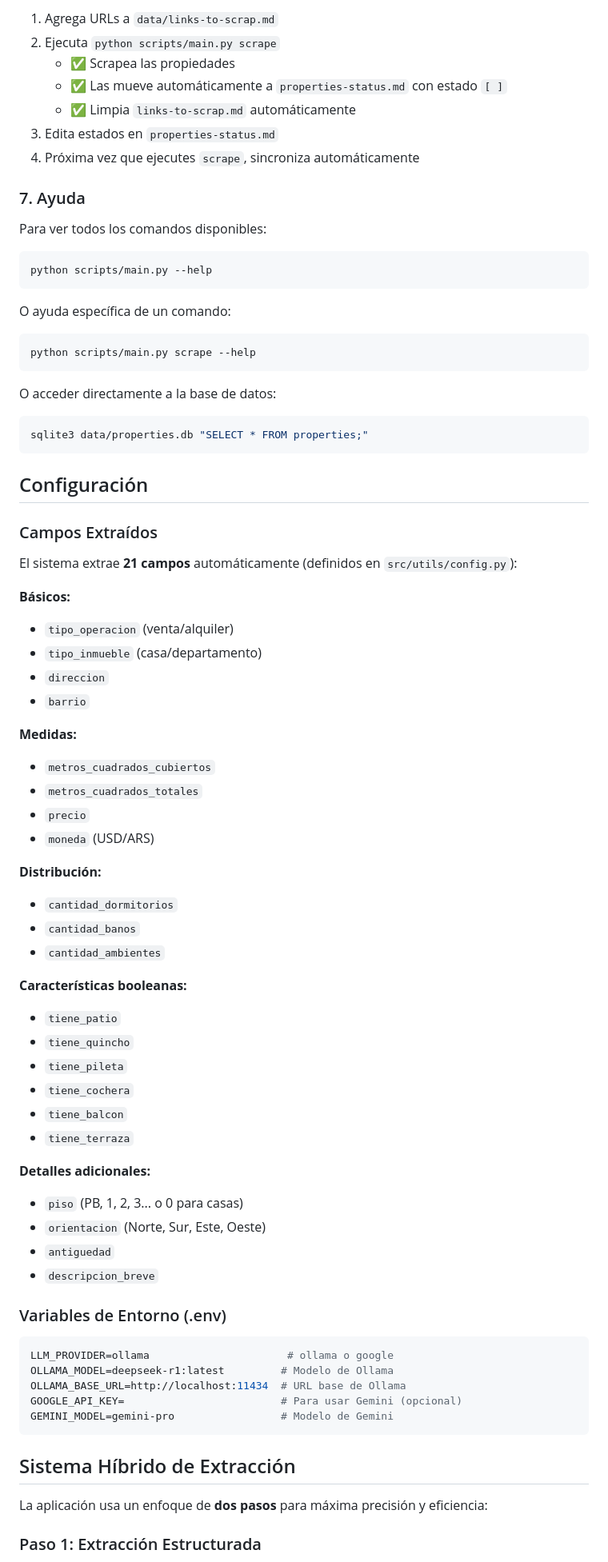
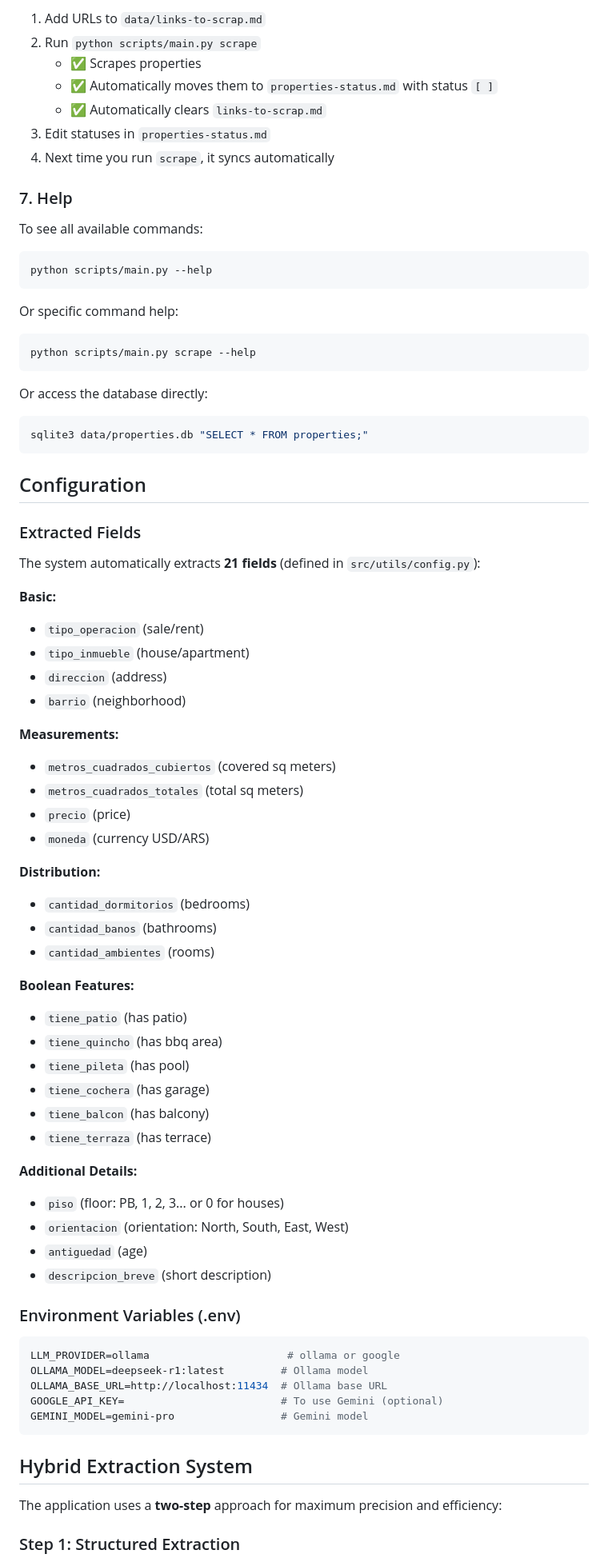
Before and after one commit to rolaseba/web-house-scraper, a Markdown page: README.md, the part around one of its changes. Shown at 80% size. Drawn GitHub-style.

Commit message:
fix: readme english translation

````diff
--- a/README.md
+++ b/README.md
@@ -188,82 +188,82 @@ python scripts/main.py view --status blank
 
-1. Agrega URLs a `data/links-to-scrap.md`
-2. Ejecuta `python scripts/main.py scrape`
-   - ✅ Scrapea las propiedades
-   - ✅ Las mueve automáticamente a `properties-status.md` con estado `[ ]`
-   - ✅ Limpia `links-to-scrap.md` automáticamente
-3. Edita estados en `properties-status.md`
-4. Próxima vez que ejecutes `scrape`, sincroniza automáticamente
+1. Add URLs to `data/links-to-scrap.md`
+2. Run `python scripts/main.py scrape`
+   - ✅ Scrapes properties
+   - ✅ Automatically moves them to `properties-status.md` with status `[ ]`
+   - ✅ Automatically clears `links-to-scrap.md`
+3. Edit statuses in `properties-status.md`
+4. Next time you run `scrape`, it syncs automatically
 
-### 7. Ayuda
+### 7. Help
 
-Para ver todos los comandos disponibles:
+To see all available commands:
 
 ```bash
 python scripts/main.py --help
 ```
 
-O ayuda específica de un comando:
+Or specific command help:
 
 ```bash
 python scripts/main.py scrape --help
 ```
 
-O acceder directamente a la base de datos:
+Or access the database directly:
 
 ```bash
 sqlite3 data/properties.db "SELECT * FROM properties;"
 ```
 
-## Configuración
+## Configuration
 
-### Campos Extraídos
+### Extracted Fields
 
-El sistema extrae **21 campos** automáticamente (definidos en `src/utils/config.py`):
+The system automatically extracts **21 fields** (defined in `src/utils/config.py`):
 
-**Básicos:**
-- `tipo_operacion` (venta/alquiler)
-- `tipo_inmueble` (casa/departamento)
-- `direccion`
-- `barrio`
+**Basic:**
+- `tipo_operacion` (sale/rent)
+- `tipo_inmueble` (house/apartment)
+- `direccion` (address)
+- `barrio` (neighborhood)
 
-**Medidas:**
-- `metros_cuadrados_cubiertos`
-- `metros_cuadrados_totales`
-- `precio`
-- `moneda` (USD/ARS)
+**Measurements:**
+- `metros_cuadrados_cubiertos` (covered sq meters)
+- `metros_cuadrados_totales` (total sq meters)
+- `precio` (price)
+- `moneda` (currency USD/ARS)
 
-**Distribución:**
-- `cantidad_dormitorios`
-- `cantidad_banos`
-- `cantidad_ambientes`
+**Distribution:**
+- `cantidad_dormitorios` (bedrooms)
+- `cantidad_banos` (bathrooms)
+- `cantidad_ambientes` (rooms)
 
-**Características booleanas:**
-- `tiene_patio`
-- `tiene_quincho`
-- `tiene_pileta`
-- `tiene_cochera`
-- `tiene_balcon`
-- `tiene_terraza`
+**Boolean Features:**
+- `tiene_patio` (has patio)
+- `tiene_quincho` (has bbq area)
+- `tiene_pileta` (has pool)
+- `tiene_cochera` (has garage)
+- `tiene_balcon` (has balcony)
+- `tiene_terraza` (has terrace)
 
-**Detalles adicionales:**
-- `piso` (PB, 1, 2, 3... o 0 para casas)
-- `orientacion` (Norte, Sur, Este, Oeste)
-- `antiguedad`
-- `descripcion_breve`
+**Additional Details:**
+- `piso` (floor: PB, 1, 2, 3... or 0 for houses)
+- `orientacion` (orientation: North, South, East, West)
+- `antiguedad` (age)
+- `descripcion_breve` (short description)
 
-### Variables de Entorno (.env)
+### Environment Variables (.env)
 
 ```bash
-LLM_PROVIDER=ollama                      # ollama o google
-OLLAMA_MODEL=deepseek-r1:latest         # Modelo de Ollama
-OLLAMA_BASE_URL=http://localhost:11434  # URL base de Ollama
-GOOGLE_API_KEY=                         # Para usar Gemini (opcional)
-GEMINI_MODEL=gemini-pro                 # Modelo de Gemini
+LLM_PROVIDER=ollama                      # ollama or google
+OLLAMA_MODEL=deepseek-r1:latest         # Ollama model
+OLLAMA_BASE_URL=http://localhost:11434  # Ollama base URL
+GOOGLE_API_KEY=                         # To use Gemini (optional)
+GEMINI_MODEL=gemini-pro                 # Gemini model
 ```
 
-## Sistema Híbrido de Extracción
+## Hybrid Extraction System
 
-La aplicación usa un enfoque de **dos pasos** para máxima precisión y eficiencia:
+The application uses a **two-step** approach for maximum precision and efficiency:
 
-### Paso 1: Extracción Estructurada
+### Step 1: Structured Extraction
 
````
Also changed, not shown: other parts of README.md (+149 -149 lines).
